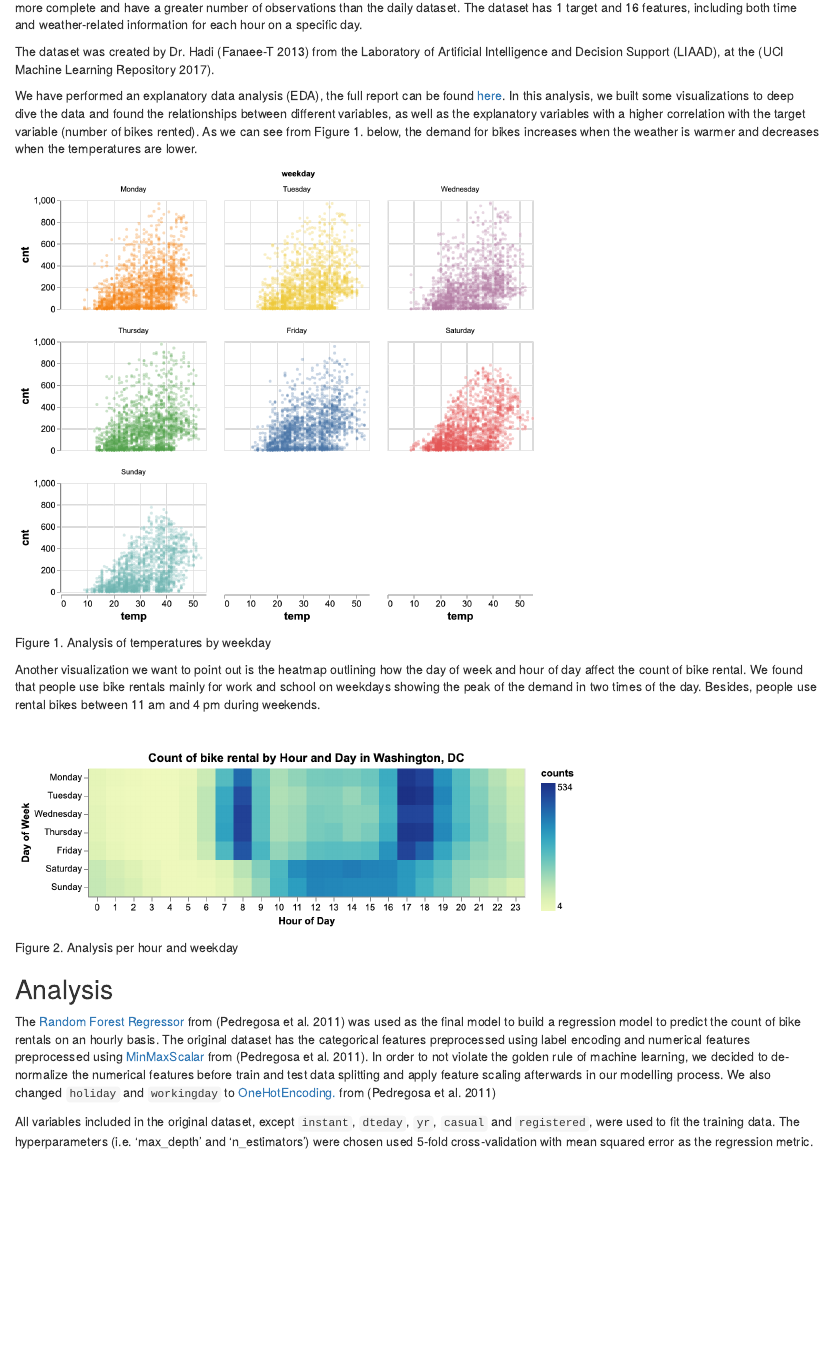
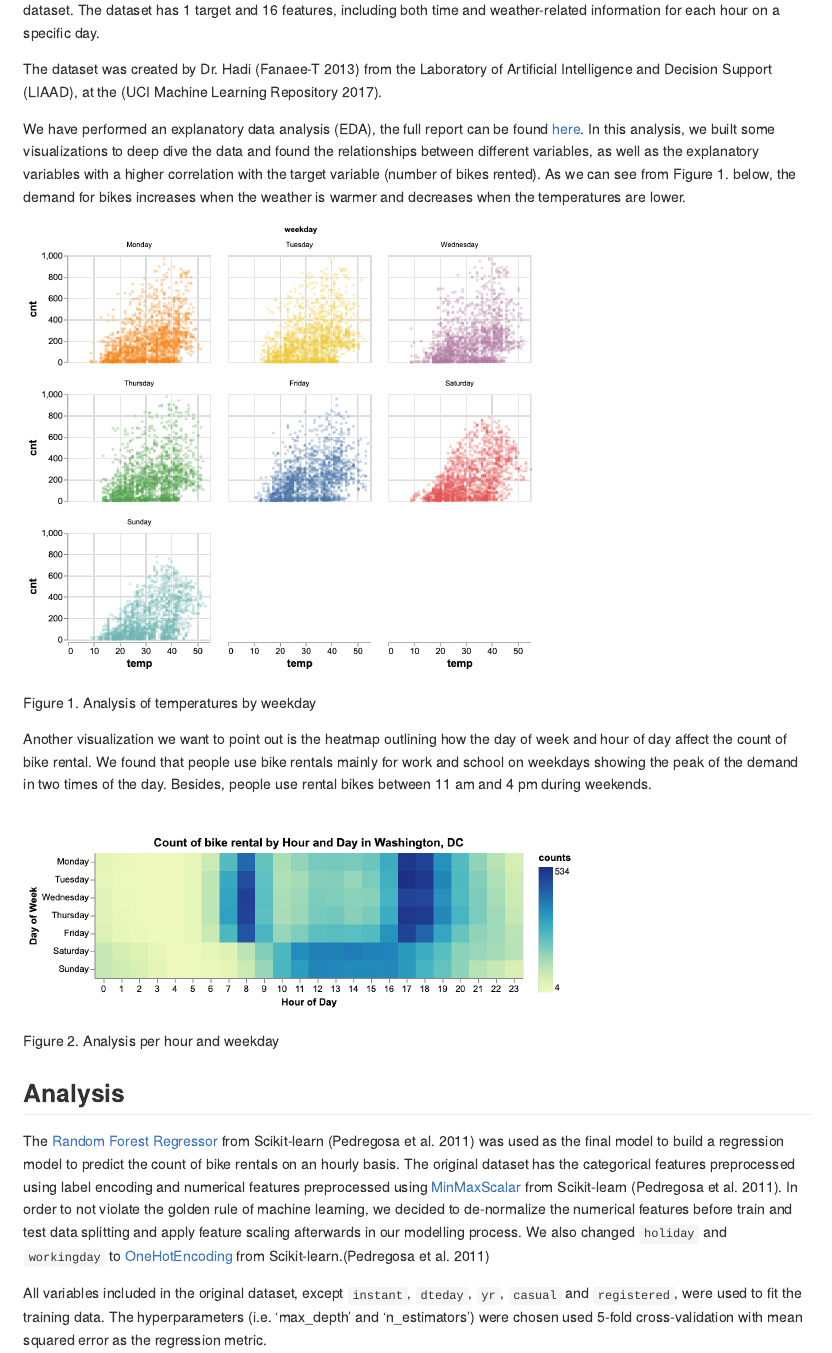
Before and after one commit to UBC-MDS/DSCI_522_Group_409, an R Markdown document (doc/bike_sharing_ml_model.Rmd): the page in a window 1100 px wide, from 580 px down before the commit and from 910 px down after it. The pictures show the output file doc/bike_sharing_ml_model.html that the author committed with the source, opened offline.

Commit message:
[DOC] minor changes with scikit learn reference

````diff
--- a/doc/bike_sharing_ml_model.Rmd
+++ b/doc/bike_sharing_ml_model.Rmd
@@ -43,7 +43,7 @@ knitr::include_graphics("../img/fig_3_hr.png")
 ```
 
 ## Analysis
-The [Random Forest Regressor](https://scikit-learn.org/stable/modules/generated/sklearn.ensemble.RandomForestRegressor.html) from [@scikit] was used as the final model to build a regression model to predict the count of bike rentals on an hourly basis. The original dataset has the categorical features preprocessed using label encoding and numerical features preprocessed using [MinMaxScalar](https://scikit-learn.org/stable/modules/generated/sklearn.preprocessing.MinMaxScaler.html) from [@scikit]. In order to not violate the golden rule of machine learning, we decided to de-normalize the numerical features before train and test data splitting and apply feature scaling afterwards in our modelling process. We also changed `holiday` and `workingday` to [OneHotEncoding.](https://scikit-learn.org/stable/modules/generated/sklearn.preprocessing.OneHotEncoder.html) from [@scikit]
+The [Random Forest Regressor](https://scikit-learn.org/stable/modules/generated/sklearn.ensemble.RandomForestRegressor.html) from Scikit-learn [@scikit] was used as the final model to build a regression model to predict the count of bike rentals on an hourly basis. The original dataset has the categorical features preprocessed using label encoding and numerical features preprocessed using [MinMaxScalar](https://scikit-learn.org/stable/modules/generated/sklearn.preprocessing.MinMaxScaler.html) from Scikit-learn [@scikit]. In order to not violate the golden rule of machine learning, we decided to de-normalize the numerical features before train and test data splitting and apply feature scaling afterwards in our modelling process. We also changed `holiday` and `workingday` to [OneHotEncoding](https://scikit-learn.org/stable/modules/generated/sklearn.preprocessing.OneHotEncoder.html) from Scikit-learn.[@scikit]
 
 All variables included in the original dataset, except `instant`, `dteday`, `yr`, `casual` and `registered`, were used to fit the training data. The hyperparameters (i.e. ‘max_depth’ and ‘n_estimators’) were chosen used 5-fold cross-validation with mean squared error as the regression metric.
 
````
Also changed, not shown: doc/bike_sharing_ml_model.html, doc/bike_sharing_ml_model.md.
